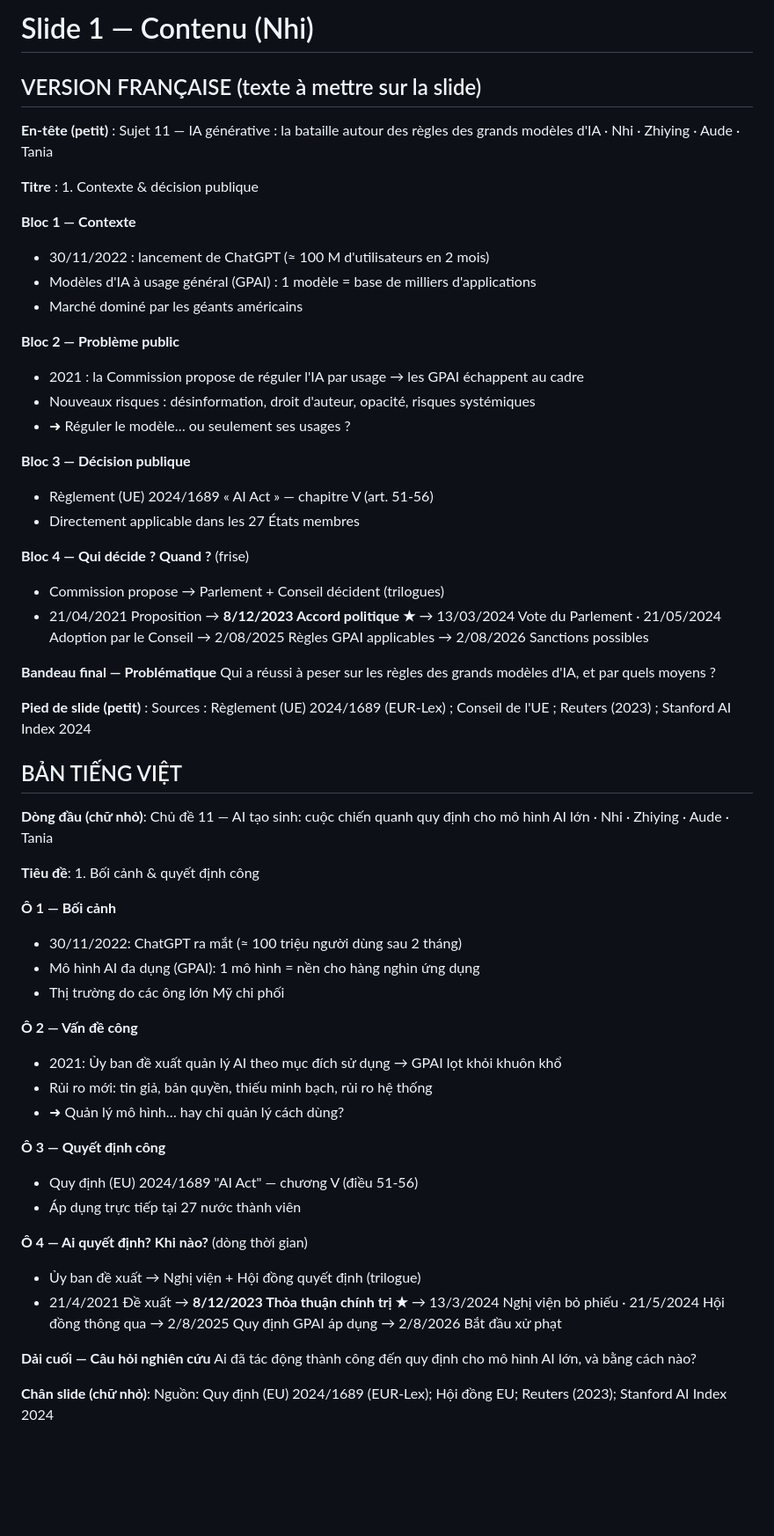
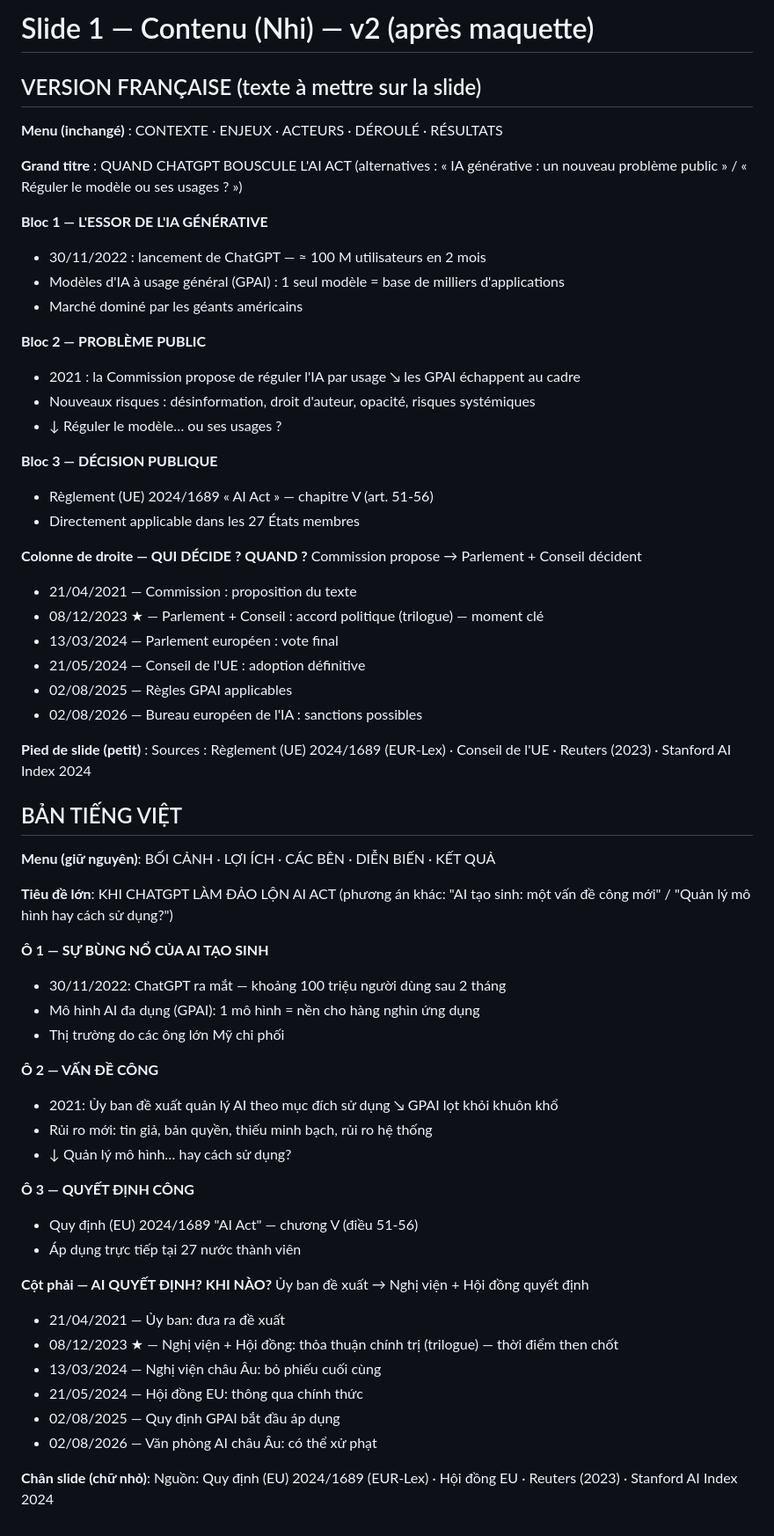
Before and after one commit to ngocnhi06052004-design/H-C-B-I, a Markdown page: lobbying/sujet-11/Slide 1 - contenu (Nhi).md, the part around the change. Shown at 88% size. GitHub-like rendering; blank space fills up the shorter version.

Commit message:
Slide 1 content v2: new title, filled timeline as 'Qui décide ? Quand ?'
Co-Authored-By: Claude Opus 5.5 <noreply@anthropic.com>
Claude-Session: https://claude.ai/code/session_01WBRGScVbzbwjYKiiPKocEA

```diff
--- a/lobbying/sujet-11/Slide 1 - contenu (Nhi).md
+++ b/lobbying/sujet-11/Slide 1 - contenu (Nhi).md
@@ -1,59 +1,67 @@
-# Slide 1 — Contenu (Nhi)
+# Slide 1 — Contenu (Nhi) — v2 (après maquette)
 
 ## VERSION FRANÇAISE (texte à mettre sur la slide)
 
-**En-tête (petit)** : Sujet 11 — IA générative : la bataille autour des règles des grands modèles d'IA · Nhi · Zhiying · Aude · Tania
+**Menu (inchangé)** : CONTEXTE · ENJEUX · ACTEURS · DÉROULÉ · RÉSULTATS
 
-**Titre** : 1. Contexte & décision publique
+**Grand titre** : QUAND CHATGPT BOUSCULE L'AI ACT
+(alternatives : « IA générative : un nouveau problème public » / « Réguler le modèle ou ses usages ? »)
 
-**Bloc 1 — Contexte**
-- 30/11/2022 : lancement de ChatGPT (≈ 100 M d'utilisateurs en 2 mois)
-- Modèles d'IA à usage général (GPAI) : 1 modèle = base de milliers d'applications
+**Bloc 1 — L'ESSOR DE L'IA GÉNÉRATIVE**
+- 30/11/2022 : lancement de ChatGPT — ≈ 100 M utilisateurs en 2 mois
+- Modèles d'IA à usage général (GPAI) : 1 seul modèle = base de milliers d'applications
 - Marché dominé par les géants américains
 
-**Bloc 2 — Problème public**
-- 2021 : la Commission propose de réguler l'IA par usage → les GPAI échappent au cadre
+**Bloc 2 — PROBLÈME PUBLIC**
+- 2021 : la Commission propose de réguler l'IA par usage ↘ les GPAI échappent au cadre
 - Nouveaux risques : désinformation, droit d'auteur, opacité, risques systémiques
-- ➜ Réguler le modèle… ou seulement ses usages ?
+- ↓ Réguler le modèle… ou ses usages ?
 
-**Bloc 3 — Décision publique**
+**Bloc 3 — DÉCISION PUBLIQUE**
 - Règlement (UE) 2024/1689 « AI Act » — chapitre V (art. 51-56)
 - Directement applicable dans les 27 États membres
 
-**Bloc 4 — Qui décide ? Quand ?** (frise)
-- Commission propose → Parlement + Conseil décident (trilogues)
-- 21/04/2021 Proposition → **8/12/2023 Accord politique ★** → 13/03/2024 Vote du Parlement · 21/05/2024 Adoption par le Conseil → 2/08/2025 Règles GPAI applicables → 2/08/2026 Sanctions possibles
+**Colonne de droite — QUI DÉCIDE ? QUAND ?**
+Commission propose → Parlement + Conseil décident
 
-**Bandeau final — Problématique**
-Qui a réussi à peser sur les règles des grands modèles d'IA, et par quels moyens ?
+- 21/04/2021 — Commission : proposition du texte
+- 08/12/2023 ★ — Parlement + Conseil : accord politique (trilogue) — moment clé
+- 13/03/2024 — Parlement européen : vote final
+- 21/05/2024 — Conseil de l'UE : adoption définitive
+- 02/08/2025 — Règles GPAI applicables
+- 02/08/2026 — Bureau européen de l'IA : sanctions possibles
 
-**Pied de slide (petit)** : Sources : Règlement (UE) 2024/1689 (EUR-Lex) ; Conseil de l'UE ; Reuters (2023) ; Stanford AI Index 2024
+**Pied de slide (petit)** : Sources : Règlement (UE) 2024/1689 (EUR-Lex) · Conseil de l'UE · Reuters (2023) · Stanford AI Index 2024
 
 ## BẢN TIẾNG VIỆT
 
-**Dòng đầu (chữ nhỏ)**: Chủ đề 11 — AI tạo sinh: cuộc chiến quanh quy định cho mô hình AI lớn · Nhi · Zhiying · Aude · Tania
+**Menu (giữ nguyên)**: BỐI CẢNH · LỢI ÍCH · CÁC BÊN · DIỄN BIẾN · KẾT QUẢ
 
-**Tiêu đề**: 1. Bối cảnh & quyết định công
+**Tiêu đề lớn**: KHI CHATGPT LÀM ĐẢO LỘN AI ACT
+(phương án khác: "AI tạo sinh: một vấn đề công mới" / "Quản lý mô hình hay cách sử dụng?")
 
-**Ô 1 — Bối cảnh**
-- 30/11/2022: ChatGPT ra mắt (≈ 100 triệu người dùng sau 2 tháng)
+**Ô 1 — SỰ BÙNG NỔ CỦA AI TẠO SINH**
+- 30/11/2022: ChatGPT ra mắt — khoảng 100 triệu người dùng sau 2 tháng
 - Mô hình AI đa dụng (GPAI): 1 mô hình = nền cho hàng nghìn ứng dụng
 - Thị trường do các ông lớn Mỹ chi phối
 
-**Ô 2 — Vấn đề công**
-- 2021: Ủy ban đề xuất quản lý AI theo mục đích sử dụng → GPAI lọt khỏi khuôn khổ
+**Ô 2 — VẤN ĐỀ CÔNG**
+- 2021: Ủy ban đề xuất quản lý AI theo mục đích sử dụng ↘ GPAI lọt khỏi khuôn khổ
 - Rủi ro mới: tin giả, bản quyền, thiếu minh bạch, rủi ro hệ thống
-- ➜ Quản lý mô hình… hay chỉ quản lý cách dùng?
+- ↓ Quản lý mô hình… hay cách sử dụng?
 
-**Ô 3 — Quyết định công**
+**Ô 3 — QUYẾT ĐỊNH CÔNG**
 - Quy định (EU) 2024/1689 "AI Act" — chương V (điều 51-56)
 - Áp dụng trực tiếp tại 27 nước thành viên
 
-**Ô 4 — Ai quyết định? Khi nào?** (dòng thời gian)
-- Ủy ban đề xuất → Nghị viện + Hội đồng quyết định (trilogue)
-- 21/4/2021 Đề xuất → **8/12/2023 Thỏa thuận chính trị ★** → 13/3/2024 Nghị viện bỏ phiếu · 21/5/2024 Hội đồng thông qua → 2/8/2025 Quy định GPAI áp dụng → 2/8/2026 Bắt đầu xử phạt
+**Cột phải — AI QUYẾT ĐỊNH? KHI NÀO?**
+Ủy ban đề xuất → Nghị viện + Hội đồng quyết định
 
-**Dải cuối — Câu hỏi nghiên cứu**
-Ai đã tác động thành công đến quy định cho mô hình AI lớn, và bằng cách nào?
+- 21/04/2021 — Ủy ban: đưa ra đề xuất
+- 08/12/2023 ★ — Nghị viện + Hội đồng: thỏa thuận chính trị (trilogue) — thời điểm then chốt
+- 13/03/2024 — Nghị viện châu Âu: bỏ phiếu cuối cùng
+- 21/05/2024 — Hội đồng EU: thông qua chính thức
+- 02/08/2025 — Quy định GPAI bắt đầu áp dụng
+- 02/08/2026 — Văn phòng AI châu Âu: có thể xử phạt
 
-**Chân slide (chữ nhỏ)**: Nguồn: Quy định (EU) 2024/1689 (EUR-Lex); Hội đồng EU; Reuters (2023); Stanford AI Index 2024
+**Chân slide (chữ nhỏ)**: Nguồn: Quy định (EU) 2024/1689 (EUR-Lex) · Hội đồng EU · Reuters (2023) · Stanford AI Index 2024
```
